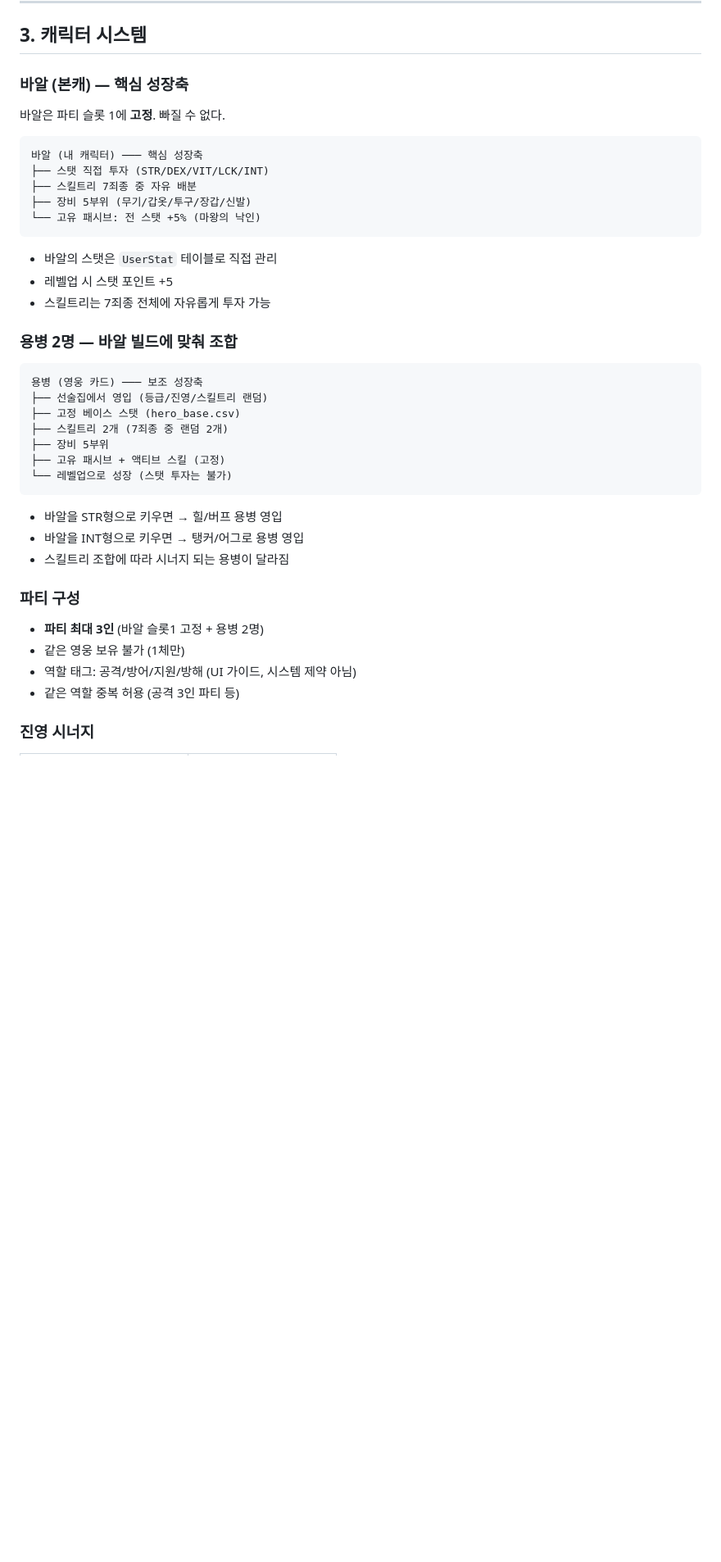
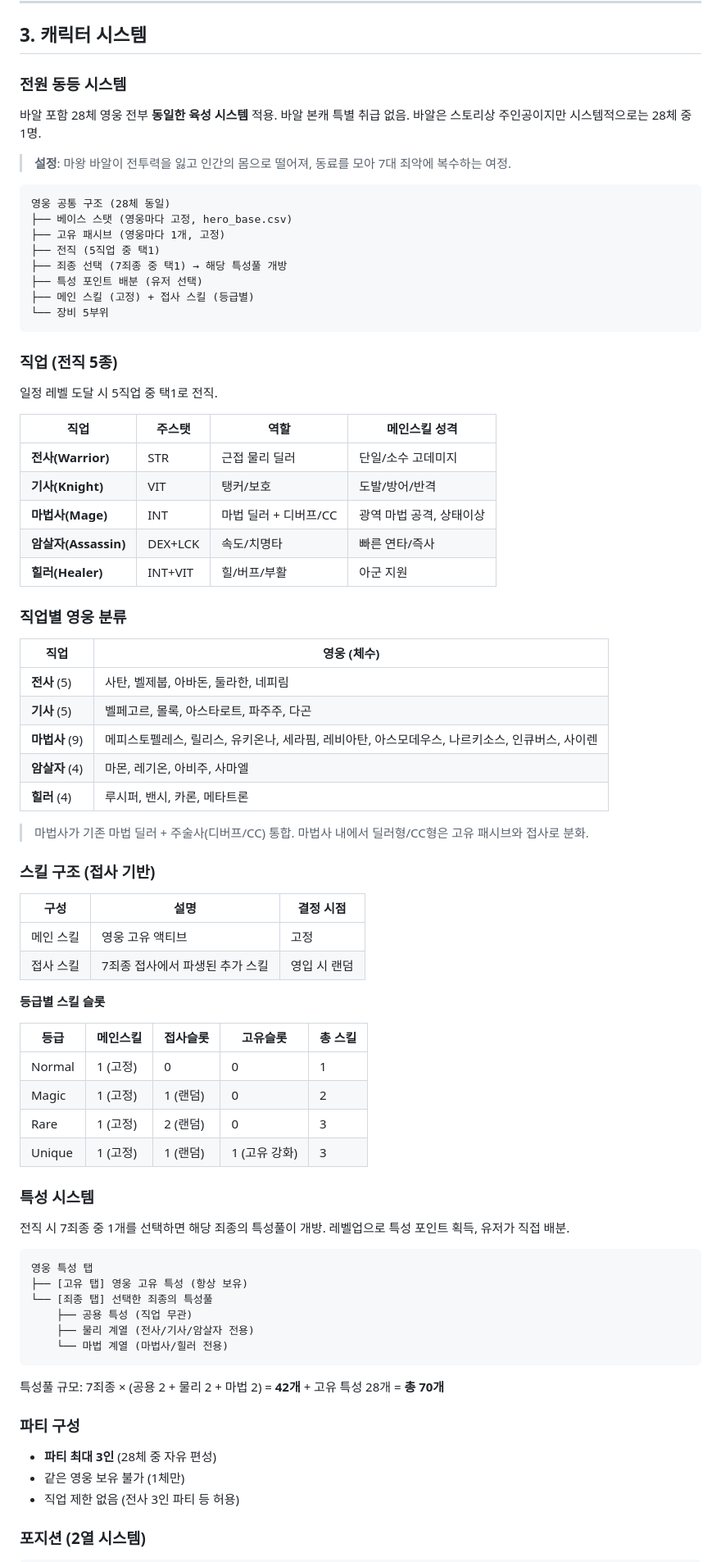
Before and after one commit to dldudcks91/TheSevenTactics, a Markdown page: docs/GAME_DESIGN.md, the part around one of its changes. Shown at 82% size. GitHub-like rendering; blank space fills up the shorter version.

````diff
--- a/docs/GAME_DESIGN.md
+++ b/docs/GAME_DESIGN.md
@@ -111,44 +111,84 @@
 
 ## 3. 캐릭터 시스템
 
-### 바알 (본캐) — 핵심 성장축
+### 전원 동등 시스템
 
-바알은 파티 슬롯 1에 **고정**. 빠질 수 없다.
+바알 포함 28체 영웅 전부 **동일한 육성 시스템** 적용. 바알 본캐 특별 취급 없음.
+바알은 스토리상 주인공이지만 시스템적으로는 28체 중 1명.
+
+> **설정**: 마왕 바알이 전투력을 잃고 인간의 몸으로 떨어져, 동료를 모아 7대 죄악에 복수하는 여정.
 
 ```
-바알 (내 캐릭터) ─── 핵심 성장축
-├── 스탯 직접 투자 (STR/DEX/VIT/LCK/INT)
-├── 스킬트리 7죄종 중 자유 배분
-├── 장비 5부위 (무기/갑옷/투구/장갑/신발)
-└── 고유 패시브: 전 스탯 +5% (마왕의 낙인)
+영웅 공통 구조 (28체 동일)
+├── 베이스 스탯 (영웅마다 고정, hero_base.csv)
+├── 고유 패시브 (영웅마다 1개, 고정)
+├── 전직 (5직업 중 택1)
+├── 죄종 선택 (7죄종 중 택1) → 해당 특성풀 개방
+├── 특성 포인트 배분 (유저 선택)
+├── 메인 스킬 (고정) + 접사 스킬 (등급별)
+└── 장비 5부위
 ```
 
-- 바알의 스탯은 `UserStat` 테이블로 직접 관리
-- 레벨업 시 스탯 포인트 +5
-- 스킬트리는 7죄종 전체에 자유롭게 투자 가능
+### 직업 (전직 5종)
 
-### 용병 2명 — 바알 빌드에 맞춰 조합
+일정 레벨 도달 시 5직업 중 택1로 전직.
+
+| 직업 | 주스탯 | 역할 | 메인스킬 성격 |
+|------|--------|------|--------------|
+| **전사(Warrior)** | STR | 근접 물리 딜러 | 단일/소수 고데미지 |
+| **기사(Knight)** | VIT | 탱커/보호 | 도발/방어/반격 |
+| **마법사(Mage)** | INT | 마법 딜러 + 디버프/CC | 광역 마법 공격, 상태이상 |
+| **암살자(Assassin)** | DEX+LCK | 속도/치명타 | 빠른 연타/즉사 |
+| **힐러(Healer)** | INT+VIT | 힐/버프/부활 | 아군 지원 |
+
+### 직업별 영웅 분류
+
+| 직업 | 영웅 (체수) |
+|------|------------|
+| **전사** (5) | 사탄, 벨제붑, 아바돈, 둘라한, 네피림 |
+| **기사** (5) | 벨페고르, 몰록, 아스타로트, 파주주, 다곤 |
+| **마법사** (9) | 메피스토펠레스, 릴리스, 유키온나, 세라핌, 레비아탄, 아스모데우스, 나르키소스, 인큐버스, 사이렌 |
+| **암살자** (4) | 마몬, 레기온, 아비주, 사마엘 |
+| **힐러** (4) | 루시퍼, 밴시, 카론, 메타트론 |
+
+> 마법사가 기존 마법 딜러 + 주술사(디버프/CC) 통합. 마법사 내에서 딜러형/CC형은 고유 패시브와 접사로 분화.
+
+### 스킬 구조 (접사 기반)
+
+| 구성 | 설명 | 결정 시점 |
+|------|------|----------|
+| 메인 스킬 | 영웅 고유 액티브 | 고정 |
+| 접사 스킬 | 7죄종 접사에서 파생된 추가 스킬 | 영입 시 랜덤 |
+
+**등급별 스킬 슬롯**
+
+| 등급 | 메인스킬 | 접사슬롯 | 고유슬롯 | 총 스킬 |
+|------|---------|---------|---------|--------|
+| Normal | 1 (고정) | 0 | 0 | 1 |
+| Magic | 1 (고정) | 1 (랜덤) | 0 | 2 |
+| Rare | 1 (고정) | 2 (랜덤) | 0 | 3 |
+| Unique | 1 (고정) | 1 (랜덤) | 1 (고유 강화) | 3 |
+
+### 특성 시스템
+
+전직 시 7죄종 중 1개를 선택하면 해당 죄종의 특성풀이 개방. 레벨업으로 특성 포인트 획득, 유저가 직접 배분.
 
 ```
-용병 (영웅 카드) ─── 보조 성장축
-├── 선술집에서 영입 (등급/진영/스킬트리 랜덤)
-├── 고정 베이스 스탯 (hero_base.csv)
-├── 스킬트리 2개 (7죄종 중 랜덤 2개)
-├── 장비 5부위
-├── 고유 패시브 + 액티브 스킬 (고정)
-└── 레벨업으로 성장 (스탯 투자는 불가)
+영웅 특성 탭
+├── [고유 탭] 영웅 고유 특성 (항상 보유)
+└── [죄종 탭] 선택한 죄종의 특성풀
+    ├── 공용 특성 (직업 무관)
+    ├── 물리 계열 (전사/기사/암살자 전용)
+    └── 마법 계열 (마법사/힐러 전용)
 ```
 
-- 바알을 STR형으로 키우면 → 힐/버프 용병 영입
-- 바알을 INT형으로 키우면 → 탱커/어그로 용병 영입
-- 스킬트리 조합에 따라 시너지 되는 용병이 달라짐
+특성풀 규모: 7죄종 × (공용 2 + 물리 2 + 마법 2) = **42개** + 고유 특성 28개 = **총 70개**
 
 ### 파티 구성
 
-- **파티 최대 3인** (바알 슬롯1 고정 + 용병 2명)
+- **파티 최대 3인** (28체 중 자유 편성)
 - 같은 영웅 보유 불가 (1체만)
-- 역할 태그: 공격/방어/지원/방해 (UI 가이드, 시스템 제약 아님)
-- 같은 역할 중복 허용 (공격 3인 파티 등)
+- 직업 제한 없음 (전사 3인 파티 등 허용)
 
-### 진영 시너지
+### 포지션 (2열 시스템)
 
````
Also changed, not shown: other parts of docs/GAME_DESIGN.md (+85 -50 lines), docs/ART_DESIGN.md (added, +76 -0 lines).
